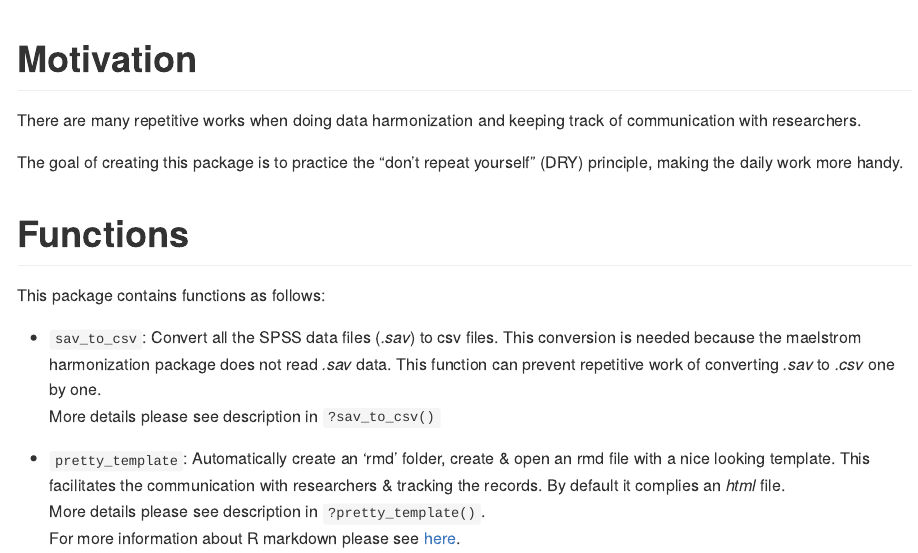
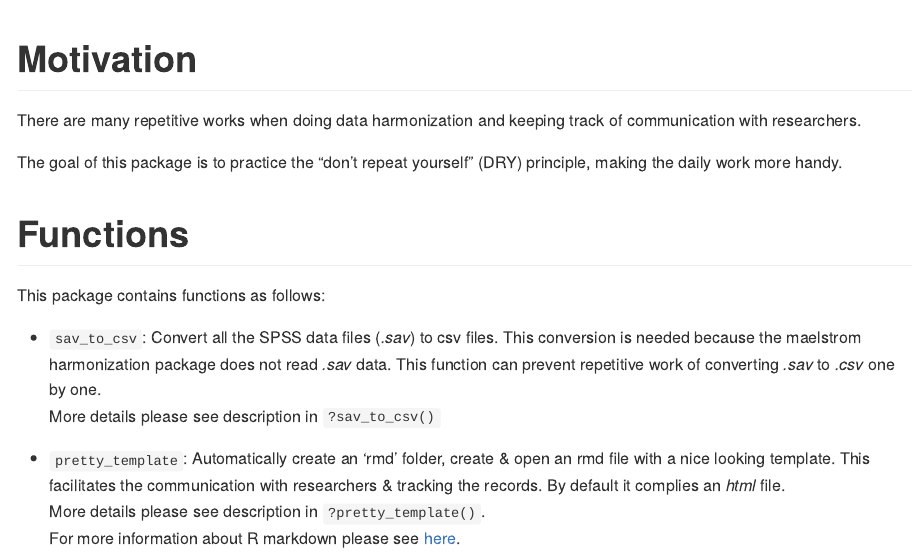
Before and after one commit to gaborcsardi/neartools, an R Markdown document (README.Rmd): the page in a window 1100 px wide, from its top. The pictures show the output file README.md that the author committed with the source, drawn offline in the style of GitHub; badge pictures from the web are left out.

Commit message:
delete a space in README, minor change, try to debug

```diff
--- a/README.Rmd
+++ b/README.Rmd
@@ -24,7 +24,7 @@ knitr::opts_chunk$set(
 
 There are many repetitive works when doing data harmonization and keeping track of communication with researchers.
 
-The goal of creating this package is to practice the "don't repeat yourself" (DRY) principle, making the daily work more handy.
+The goal of this package is to practice the "don't repeat yourself" (DRY) principle, making the daily work more handy.
 
 
 # Functions
```
Also changed, not shown: README.md.
